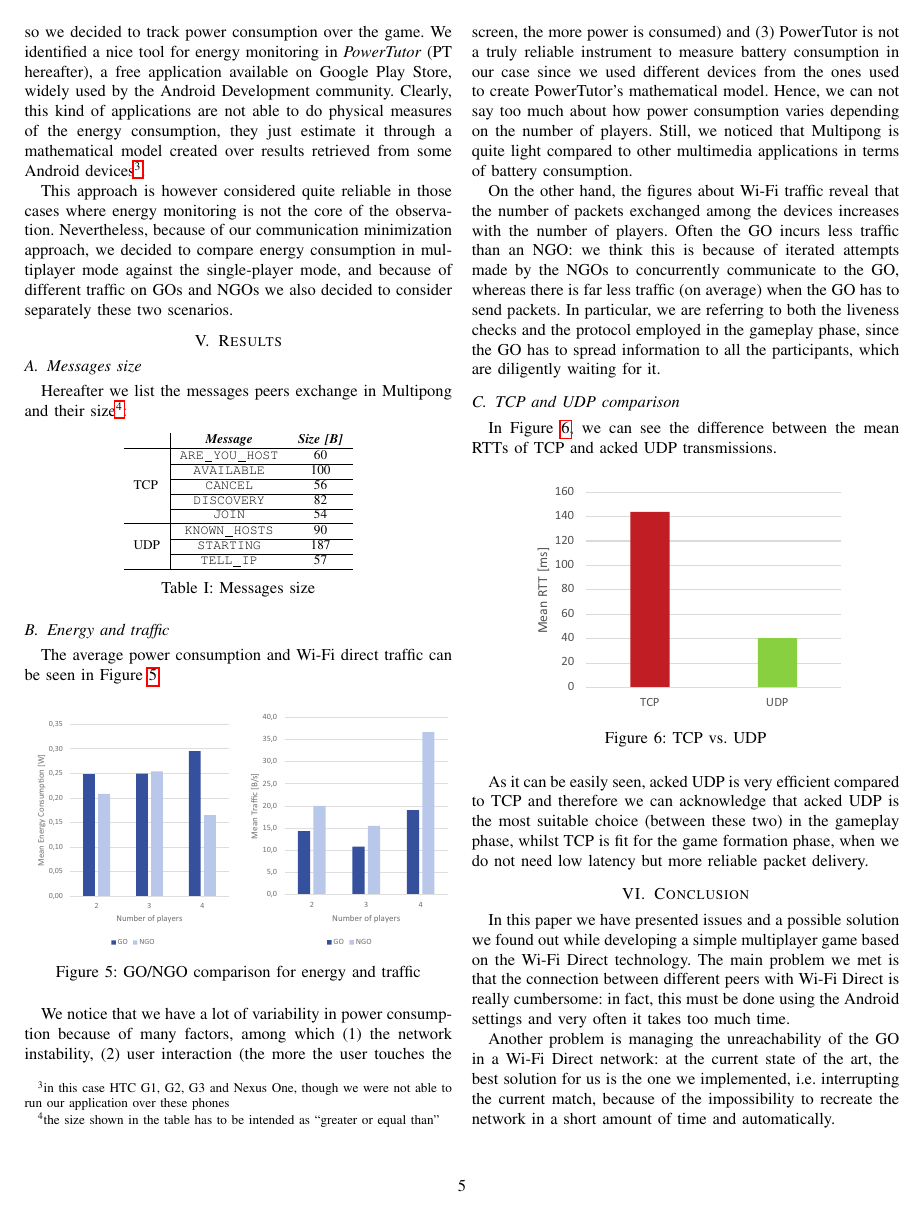
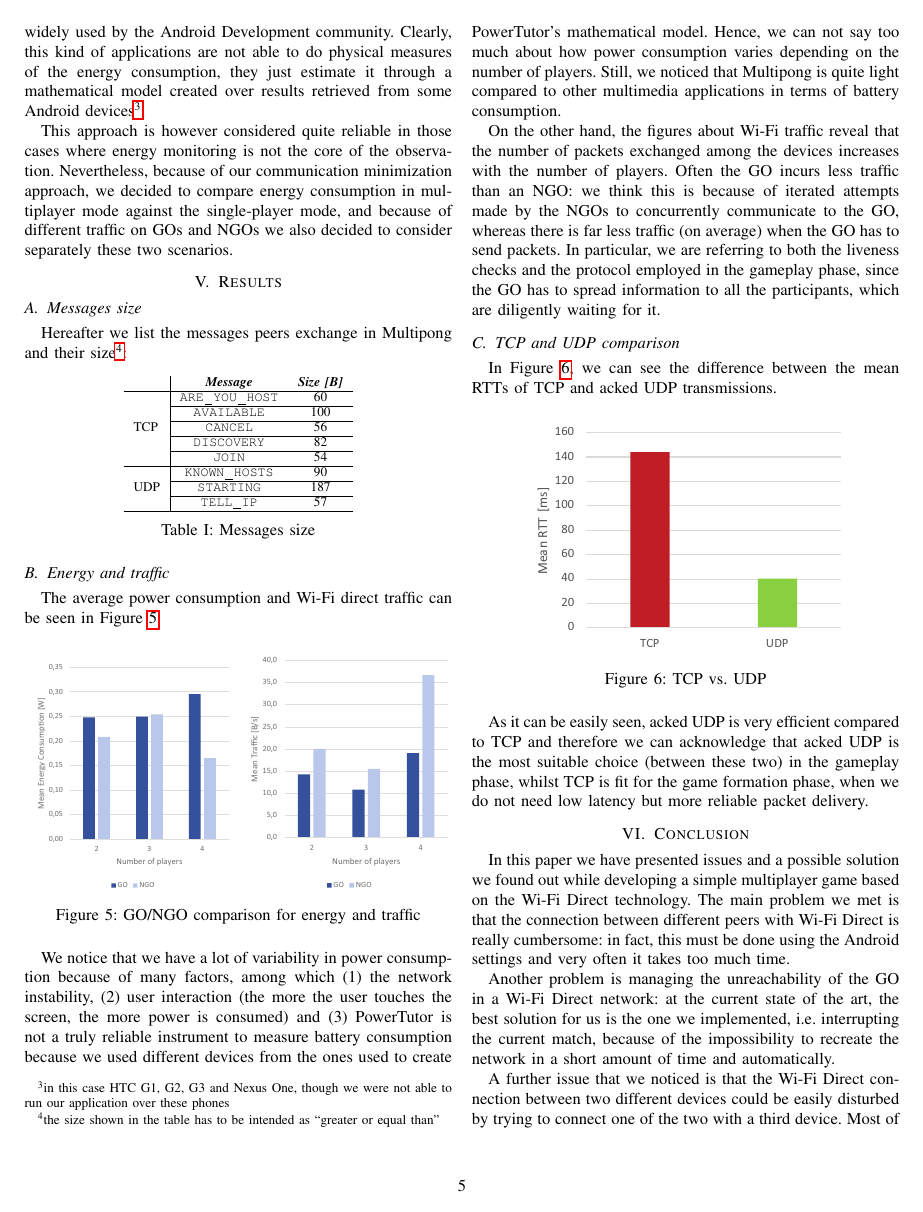
Before and after one commit to snate/multipong, a LaTeX paper (report/multipong_report.tex, which reads report/secs/results.tex): page 5 of 6. Compiled offline with pdfLaTeX; a missing font is replaced by an installed copy or a similar font; a LaTeX package or settings file that is missing is left out.

Commit message:
Minor corrections

```diff
--- a/report/secs/results.tex
+++ b/report/secs/results.tex
@@ -44,8 +44,8 @@ The average power consumption and Wi-Fi direct traffic can be seen in Figure
 We notice that we have a lot of variability in power consumption because of
 many factors, among which (1) the network instability, (2) user interaction
 (the more the user touches the screen, the more power is consumed) and (3)
-PowerTutor is not a truly reliable instrument to measure battery consumption in
-our case since we used different devices from the ones used to create
+PowerTutor is not a truly reliable instrument to measure battery consumption
+because we used different devices from the ones used to create
 PowerTutor's mathematical model. Hence, we can not say too much about how power
 consumption varies depending on the number of players. Still, we noticed that
 Multipong is quite light compared to other multimedia applications in terms of
```
Also changed, not shown: report/secs/background.tex (+1 -3 lines), report/secs/intro.tex (+1 -1 lines), report/secs/proposal.tex (+1 -1 lines).
